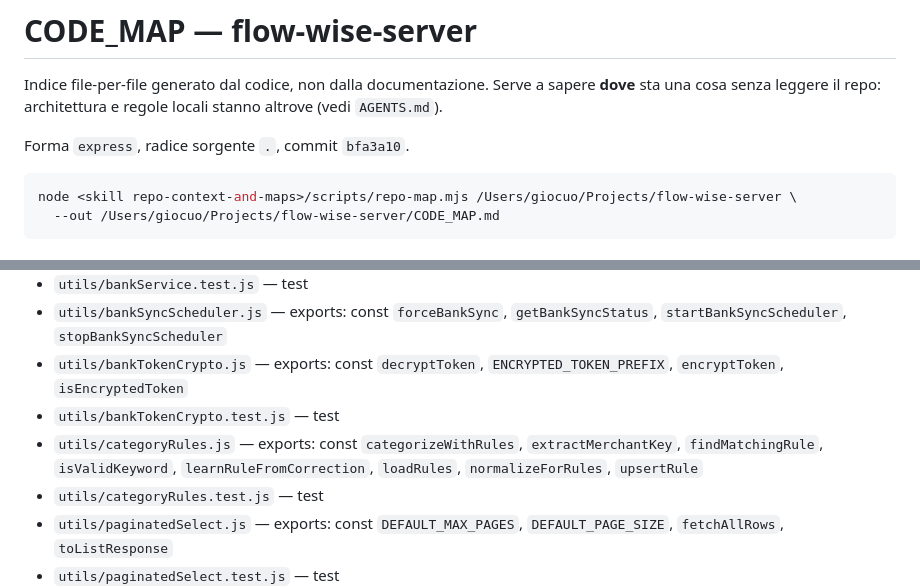
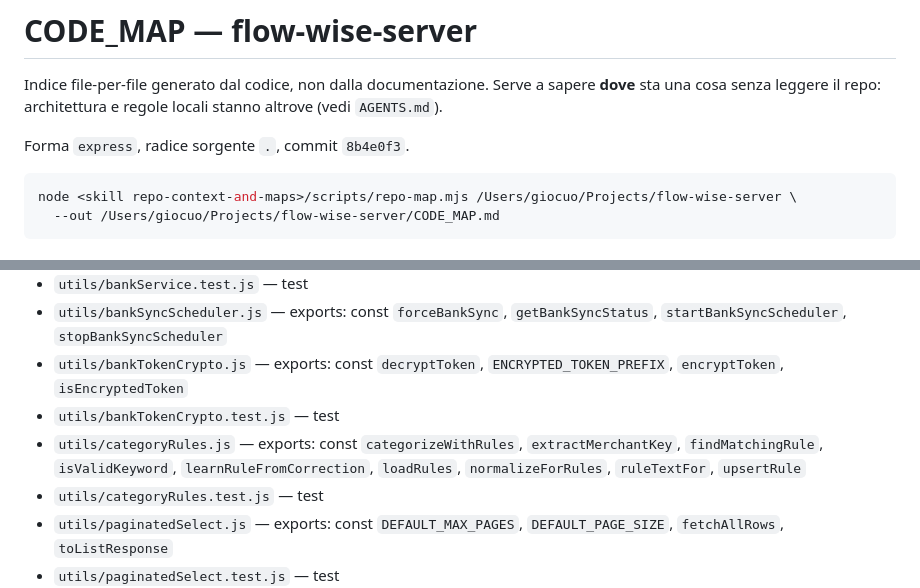
Before and after one commit to G-development/flow-wise-server, a Markdown page: CODE_MAP.md, 2 parts joined by grey strips. GitHub-like rendering.

Commit message:
docs: regenerate CODE_MAP (category rules exports)
Co-Authored-By: Claude Opus 5.5 <noreply@anthropic.com>

````diff
--- a/CODE_MAP.md
+++ b/CODE_MAP.md
@@ -5,7 +5,7 @@
 Indice file-per-file generato dal codice, non dalla documentazione. Serve a sapere **dove** sta una
 cosa senza leggere il repo: architettura e regole locali stanno altrove (vedi `AGENTS.md`).
 
-Forma `express`, radice sorgente `.`, commit `bfa3a10`.
+Forma `express`, radice sorgente `.`, commit `8b4e0f3`.
 
 ```bash
 node <skill repo-context-and-maps>/scripts/repo-map.mjs /Users/giocuo/Projects/flow-wise-server \
@@ -116,7 +116,7 @@ node <skill repo-context-and-maps>/scripts/repo-map.mjs /Users/giocuo/Projects/f
 - `utils/bankSyncScheduler.js` — exports: const `forceBankSync`, `getBankSyncStatus`, `startBankSyncScheduler`, `stopBankSyncScheduler`
 - `utils/bankTokenCrypto.js` — exports: const `decryptToken`, `ENCRYPTED_TOKEN_PREFIX`, `encryptToken`, `isEncryptedToken`
 - `utils/bankTokenCrypto.test.js` — test
-- `utils/categoryRules.js` — exports: const `categorizeWithRules`, `extractMerchantKey`, `findMatchingRule`, `isValidKeyword`, `learnRuleFromCorrection`, `loadRules`, `normalizeForRules`, `upsertRule`
+- `utils/categoryRules.js` — exports: const `categorizeWithRules`, `extractMerchantKey`, `findMatchingRule`, `isValidKeyword`, `learnRuleFromCorrection`, `loadRules`, `normalizeForRules`, `ruleTextFor`, `upsertRule`
 - `utils/categoryRules.test.js` — test
 - `utils/paginatedSelect.js` — exports: const `DEFAULT_MAX_PAGES`, `DEFAULT_PAGE_SIZE`, `fetchAllRows`, `toListResponse`
 - `utils/paginatedSelect.test.js` — test
````
